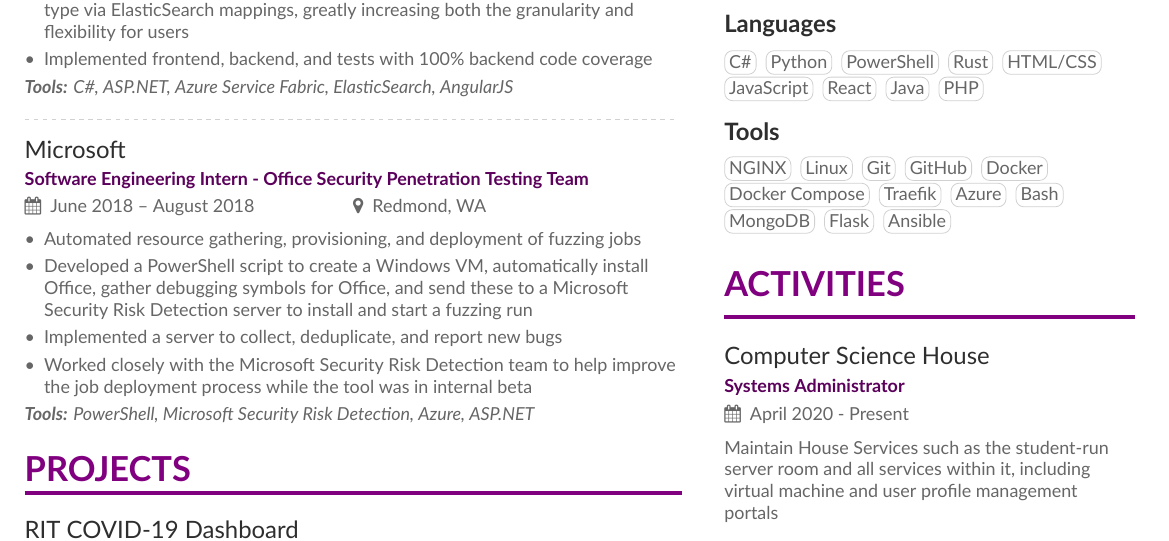
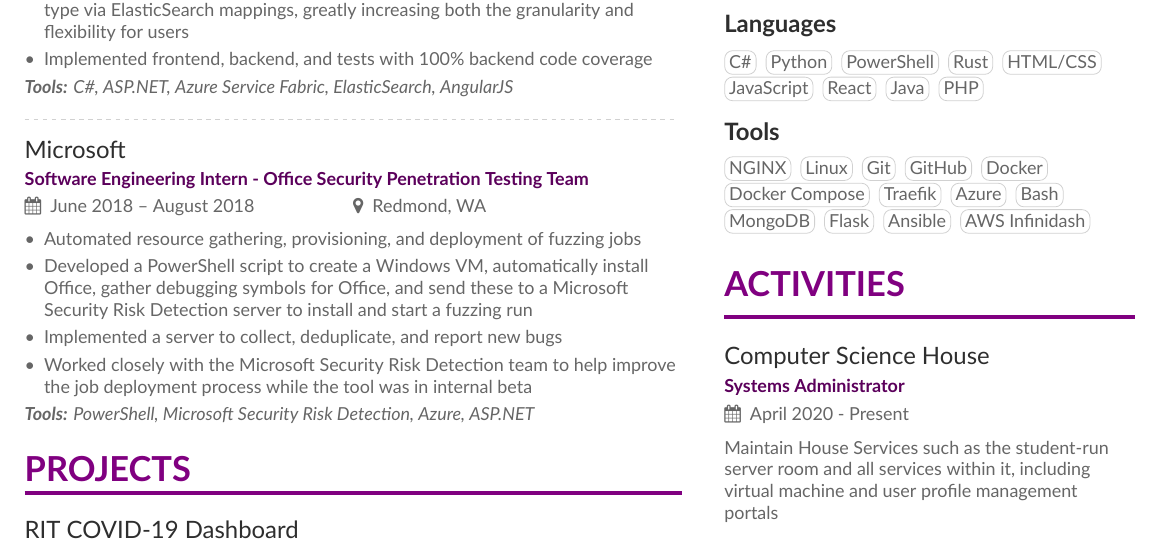
Before and after one commit to Mstrodl/resume, a LaTeX CV (resume.tex, which reads sidebar.tex): part of the page, cut so that both start at the same text. Compiled offline with XeLaTeX.

Commit message:
add aws infinidash

```diff
--- a/sidebar.tex
+++ b/sidebar.tex
@@ -29,6 +29,7 @@
 \cvtag{MongoDB}
 \cvtag{Flask}
 \cvtag{Ansible}
+\cvtag{AWS Infinidash}
 
 %% Yeah I didn't spend too much time making all the
 %% spacing consistent... sorry. Use \smallskip, \medskip,
```
Also changed, not shown: Resume.pdf.
